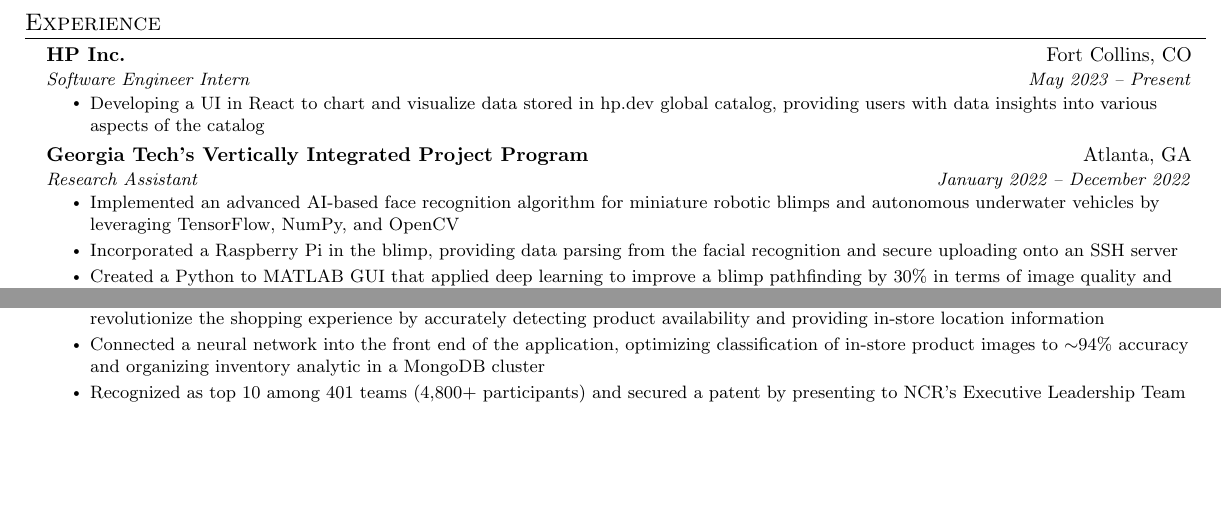
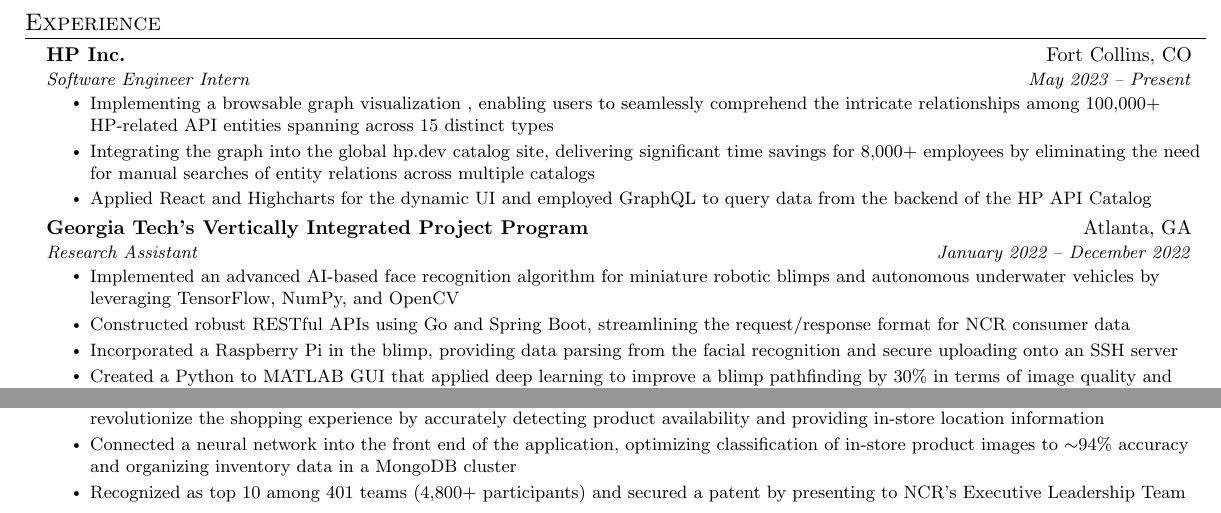
Before and after one commit to RiRah123/Resume, a LaTeX CV (rian-rahman-resume.tex): two parts of the page, joined at a grey line, cut so that both start at the same text, the shorter picture padded with empty space. Compiled offline with pdfLaTeX.

Commit message:
Updates from Overleaf

```diff
--- a/rian-rahman-resume.tex
+++ b/rian-rahman-resume.tex
@@ -130,7 +129,9 @@
       {HP Inc.}{Fort Collins, CO}
       {Software Engineer Intern}{May 2023 -- Present}
       \resumeItemListStart
-        \resumeItem{Developing a UI in React to chart and visualize data stored in hp.dev global catalog, providing users with data insights into various aspects of the catalog}
+        \resumeItem{Implementing a browsable graph visualization , enabling users to seamlessly comprehend the intricate relationships among 100,000+ HP-related API entities spanning across 15 distinct types}
+        \resumeItem{Integrating the graph into the global hp.dev catalog site, delivering significant time savings for 8,000+ employees by eliminating the need for manual searches of entity relations across multiple catalogs}
+        \resumeItem{Applied React and Highcharts for the dynamic UI and employed GraphQL to query data from the backend of the HP API Catalog}
       \resumeItemListEnd
 
 % -----------Multiple Positions Heading-----------
@@ -148,6 +149,7 @@
       {Research Assistant}{January 2022 -- December 2022}
       \resumeItemListStart
         \resumeItem{Implemented an advanced AI-based face recognition algorithm for miniature robotic blimps and autonomous underwater vehicles by leveraging TensorFlow, NumPy, and OpenCV}
+        \resumeItem{Constructed robust RESTful APIs using Go and Spring Boot, streamlining the request/response format for NCR consumer data}
         \resumeItem{Incorporated a Raspberry Pi in the blimp, providing data parsing from the facial recognition and secure uploading onto an SSH server}
         \resumeItem{Created a Python to MATLAB GUI that applied deep learning to improve a blimp pathfinding by 30\% in terms of image quality and accuracy detection }
         \resumeItem{Facilitated with eight teammates to deploy a blimp that successfully broadcasted a Georgia Tech basketball game to 1,000+ people}
@@ -179,3 +181,10 @@
 %-----------PROJECTS-----------
 \section{Projects}
     \resumeSubHeadingListStart
+        \resumeProjectHeading
+          {\textbf{NCR Go} $|$ \emph{React Native, MongoDB, Python, Microsoft Azure}}{github.com/RiRah123/NCR-Go}
+          \resumeItemListStart
+            \resumeItem{Spearheaded the development of a React Native application with six teammates that leverages computer vision technology to revolutionize the shopping experience by accurately detecting product availability and providing in-store location information}
+            \resumeItem{Connected a neural network into the front end of the application, optimizing classification of in-store product images to $\sim$94\% accuracy and organizing inventory data in a MongoDB cluster}
+            \resumeItem{Recognized as top 10 among 401 teams (4,800+ participants) and secured a patent by presenting to NCR's Executive Leadership Team}
+          \resumeItemListEnd
@@ -191,7 +197,3 @@
-          \resumeItemListStart
-            \resumeItem{Spearheaded the development of a React Native application with six teammates that leverages computer vision technology to revolutionize the shopping experience by accurately detecting product availability and providing in-store location information}
-            \resumeItem{Connected a neural network into the front end of the application, optimizing classification of in-store product images to $\sim$94\% accuracy and organizing inventory analytic in a MongoDB cluster}
-            \resumeItem{Recognized as top 10 among 401 teams (4,800+ participants) and secured a patent by presenting to NCR's Executive Leadership Team}
           \resumeItemListEnd
     \resumeSubHeadingListEnd
 
```
Also changed, not shown: rian-rahman-resume.tex (6 more changed lines).
